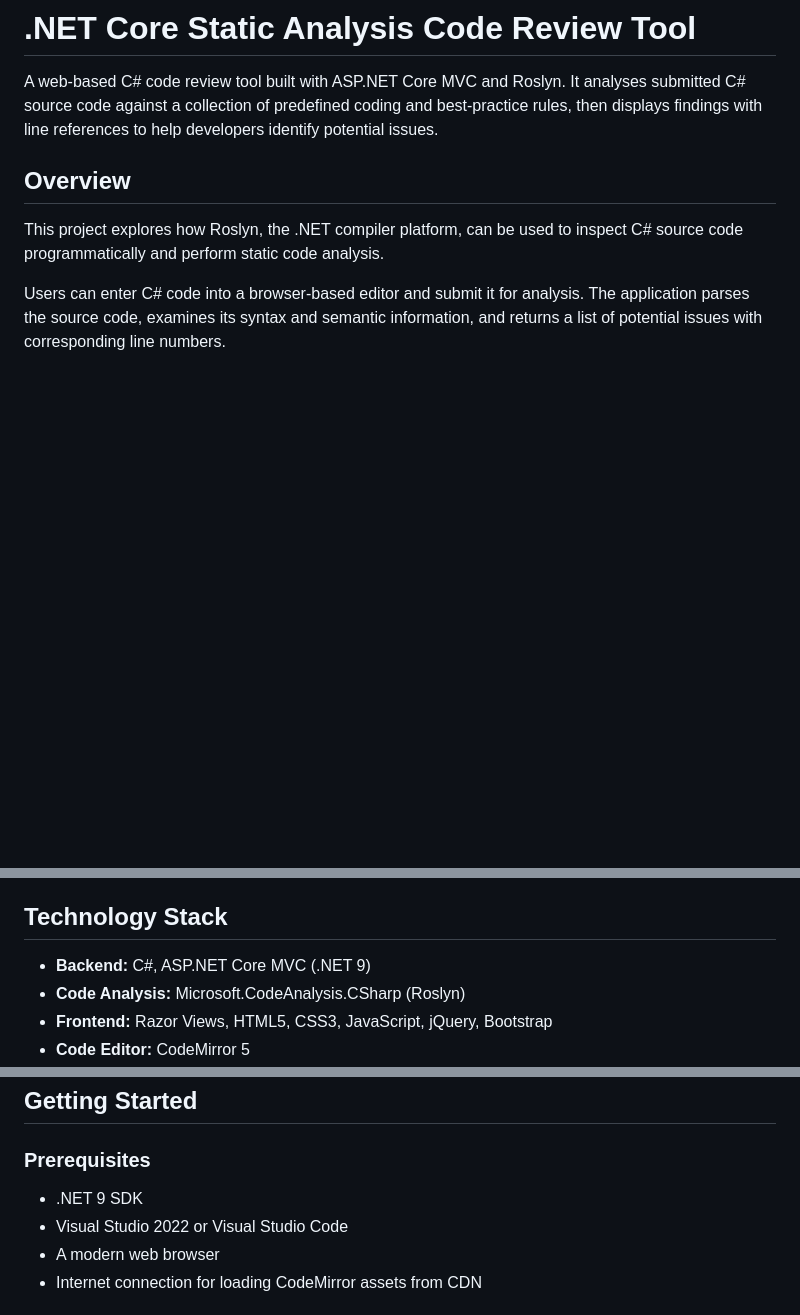
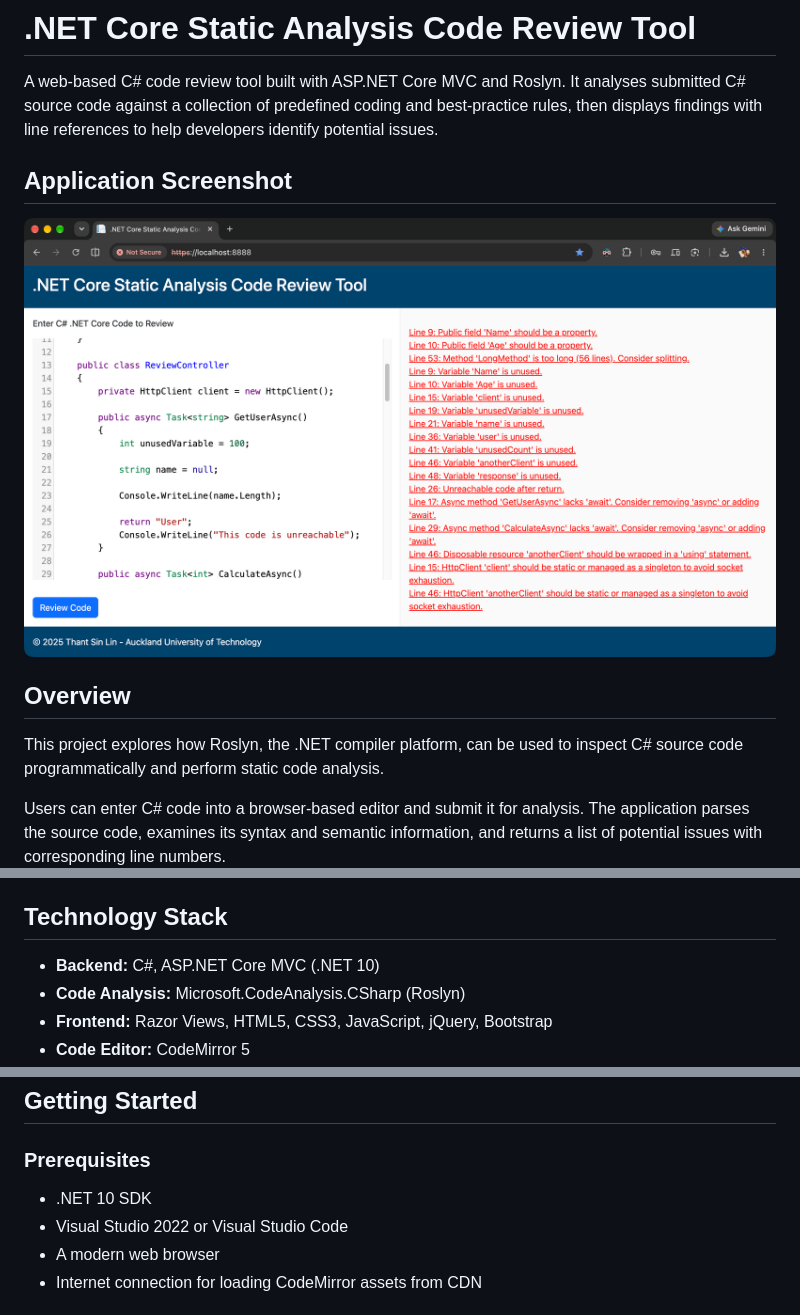
Before and after one commit to tslin89/core-staticanalysis-codereview, a Markdown page: README.md, 3 parts joined by grey strips. GitHub-like rendering; pictures changed too: screenshots/code-review-results.png (added); blank space fills up the shorter version.

Commit message:
Updated ReadMe.md and changed target runtime to dotnet 10

```diff
--- a/README.md
+++ b/README.md
@@ -1,6 +1,10 @@
 # .NET Core Static Analysis Code Review Tool
 
 A web-based C# code review tool built with ASP.NET Core MVC and Roslyn. It analyses submitted C# source code against a collection of predefined coding and best-practice rules, then displays findings with line references to help developers identify potential issues.
+
+## Application Screenshot
+
+![Code Review Tool - Analysis Results](screenshots/code-review-results.png)
 
 ## Overview
 
@@ -40,7 +44,7 @@ The application currently implements the following checks:
 
 ## Technology Stack
 
-- **Backend:** C#, ASP.NET Core MVC (.NET 9)
+- **Backend:** C#, ASP.NET Core MVC (.NET 10)
 - **Code Analysis:** Microsoft.CodeAnalysis.CSharp (Roslyn)
 - **Frontend:** Razor Views, HTML5, CSS3, JavaScript, jQuery, Bootstrap
 - **Code Editor:** CodeMirror 5
@@ -62,7 +66,7 @@ The application follows an ASP.NET Core MVC architecture.
 
 ### Prerequisites
 
-- .NET 9 SDK
+- .NET 10 SDK
 - Visual Studio 2022 or Visual Studio Code
 - A modern web browser
 - Internet connection for loading CodeMirror assets from CDN
```
Also changed, not shown: 1 other file.
